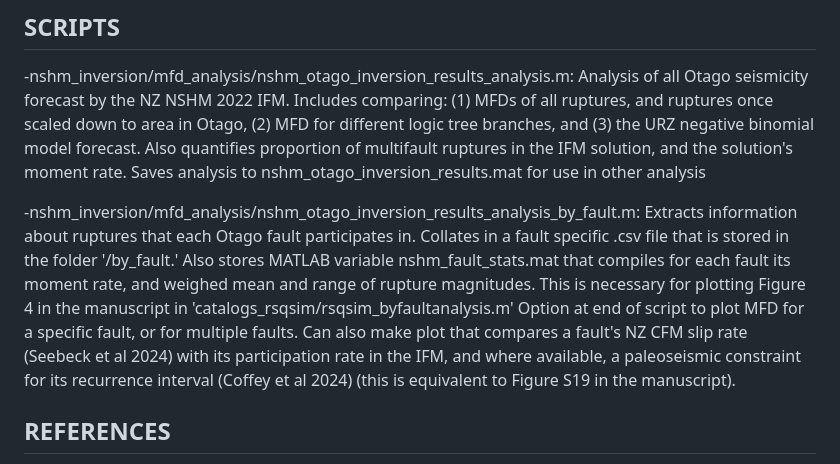
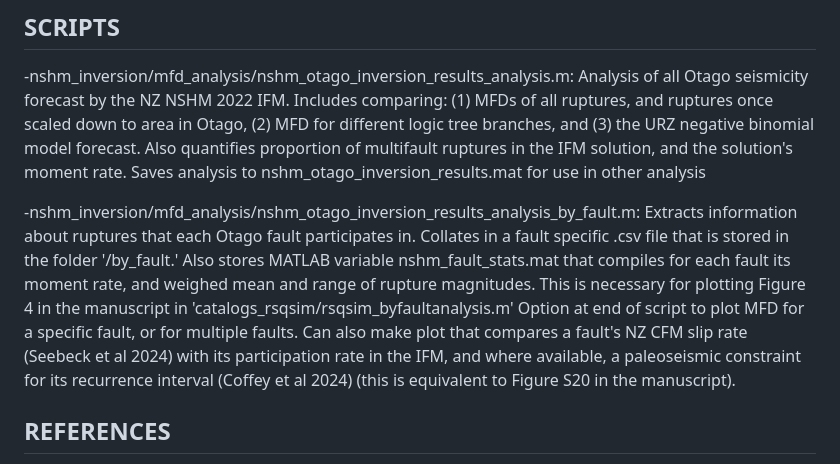
Before and after one commit to jack-williams1/otago_seismicity_rate_modelling, a Markdown page: nshm_inversion/mfd_analysis/ReadMe.md, the part around the change. Drawn GitHub-style.

```diff
--- a/nshm_inversion/mfd_analysis/ReadMe.md
+++ b/nshm_inversion/mfd_analysis/ReadMe.md
@@ -22,7 +22,7 @@ A description of the NZ NSHM 2022 IFM can be found out Gerstenberger et al (2024
 
 -nshm_inversion/mfd_analysis/nshm_otago_inversion_results_analysis.m: Analysis of all Otago seismicity forecast by the NZ NSHM 2022 IFM. Includes comparing: (1) MFDs of all ruptures, and ruptures once scaled down to area in Otago, (2) MFD for different logic tree branches, and (3) the URZ negative binomial model forecast. Also quantifies proportion of multifault ruptures in the IFM solution, and the solution's moment rate. Saves analysis to nshm_otago_inversion_results.mat for use in other analysis
 
--nshm_inversion/mfd_analysis/nshm_otago_inversion_results_analysis_by_fault.m: Extracts information about ruptures that each Otago fault participates in. Collates in a fault specific .csv file that is stored in the folder '/by_fault.' Also stores MATLAB variable nshm_fault_stats.mat that compiles for each fault its moment rate, and weighed mean and range of rupture magnitudes. This is necessary for plotting Figure 4 in the manuscript in 'catalogs_rsqsim/rsqsim_byfaultanalysis.m' Option at end of script to plot MFD for a specific fault, or for multiple faults. Can also make plot that compares a fault's NZ CFM slip rate (Seebeck et al 2024) with its participation rate in the IFM, and where available, a paleoseismic constraint for its recurrence interval (Coffey et al 2024) (this is equivalent to Figure S19 in the manuscript).
+-nshm_inversion/mfd_analysis/nshm_otago_inversion_results_analysis_by_fault.m: Extracts information about ruptures that each Otago fault participates in. Collates in a fault specific .csv file that is stored in the folder '/by_fault.' Also stores MATLAB variable nshm_fault_stats.mat that compiles for each fault its moment rate, and weighed mean and range of rupture magnitudes. This is necessary for plotting Figure 4 in the manuscript in 'catalogs_rsqsim/rsqsim_byfaultanalysis.m' Option at end of script to plot MFD for a specific fault, or for multiple faults. Can also make plot that compares a fault's NZ CFM slip rate (Seebeck et al 2024) with its participation rate in the IFM, and where available, a paleoseismic constraint for its recurrence interval (Coffey et al 2024) (this is equivalent to Figure S20 in the manuscript).
 
 
 ## REFERENCES
```
